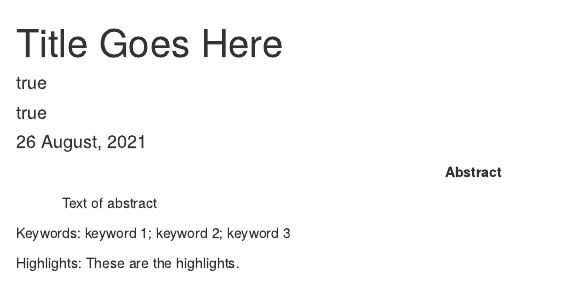
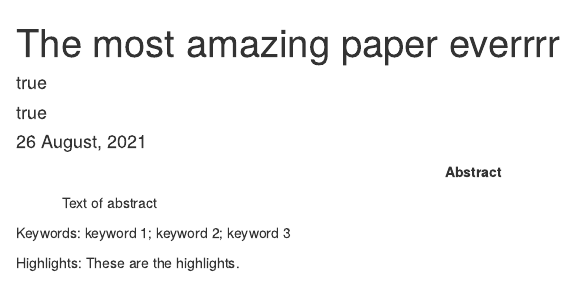
Before and after one commit to gracelewin/mypaper, an R Markdown document (analysis/paper/paper.Rmd): the page in a window 1100 px wide, from its top. Rendered offline with R 4.5, knitr and Pandoc, with nearby package versions; drawn as R Markdown's standard HTML page in place of the format the file asks for; code that draws random numbers runs with fixed seeds of ours; some code elsewhere in the file could not run offline; a font, style sheet, LaTeX package, included part or bibliography that could not be used is replaced or left out.

Commit message:
test title

```diff
--- a/analysis/paper/paper.Rmd
+++ b/analysis/paper/paper.Rmd
@@ -1,5 +1,5 @@
 ---
-title: "Title Goes Here"
+title: "The most amazing paper everrrr"
 author:
   - Grace Lewin:
       email: glewin@bren.ucsb.edu
```
